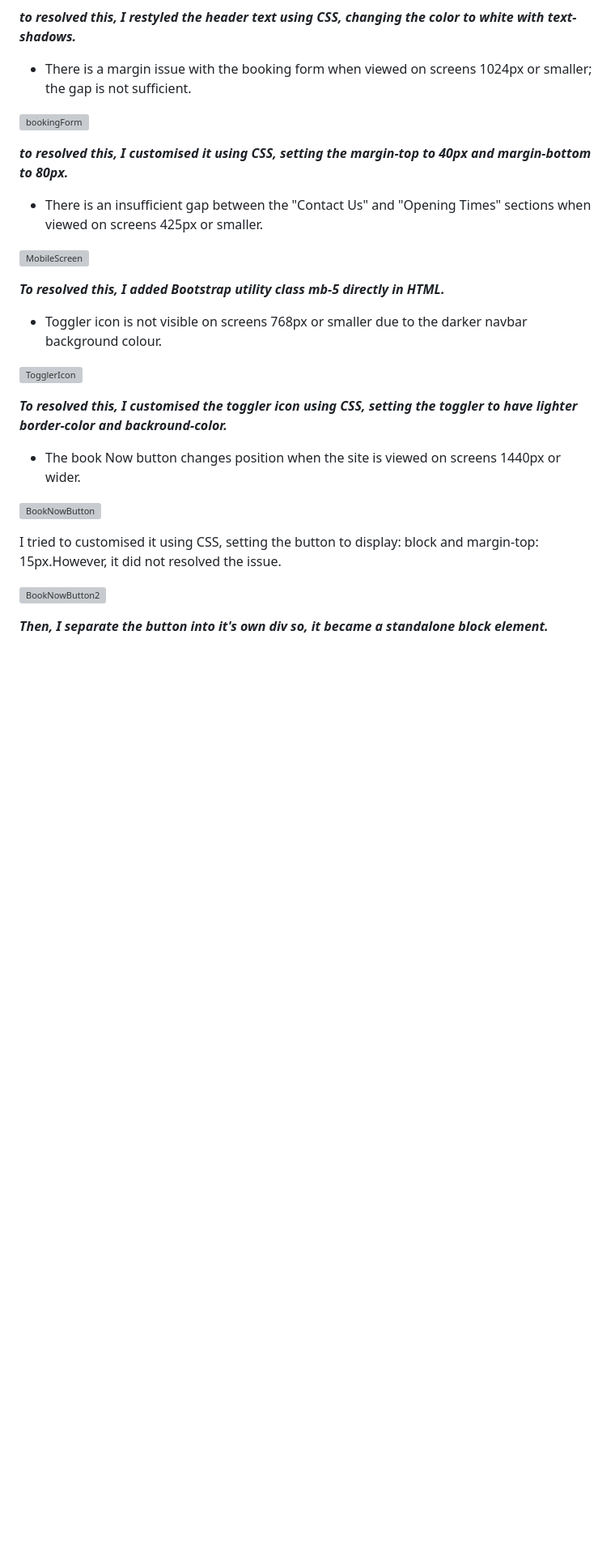
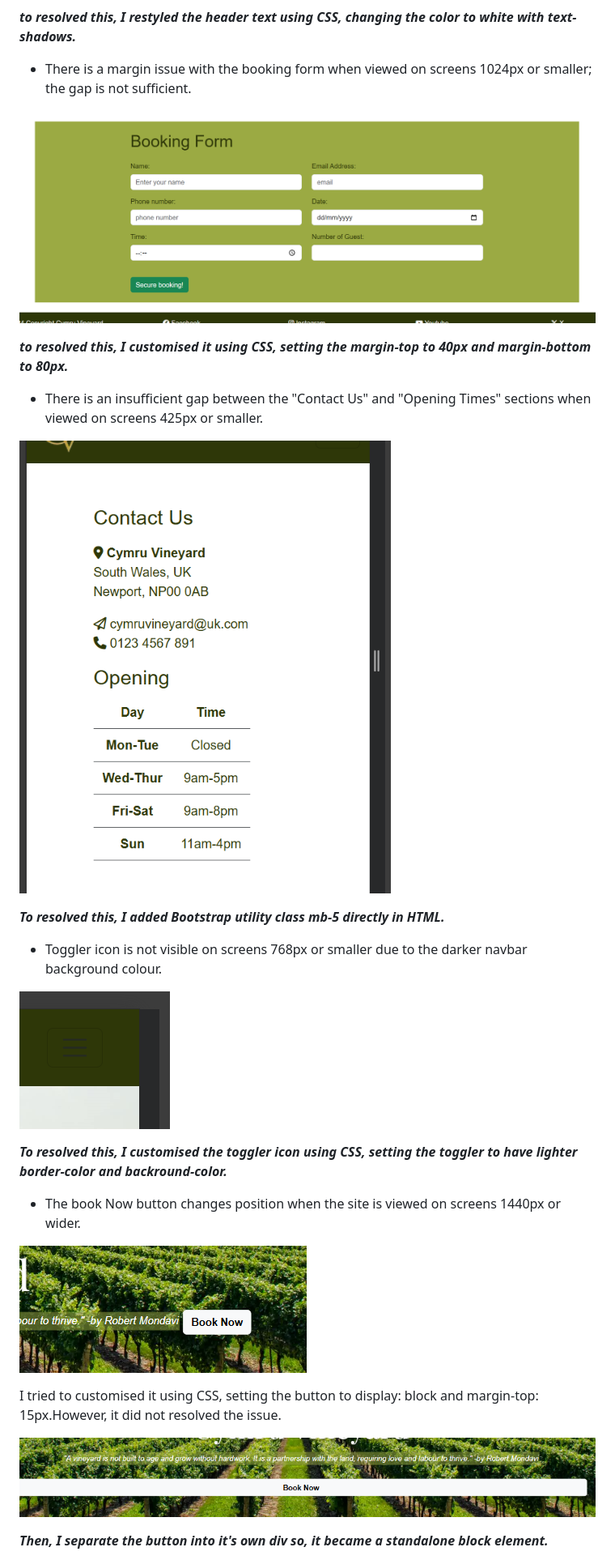
Before and after one commit to jessi25924/CymruVineyardProject1, a Markdown page: TESTING.md, the part around the change printed below. Shown: that part at 81% size. Rendered like a GitHub page; blank space fills up the shorter version; grey boxes are pictures that could not be loaded.

```diff
--- a/TESTING.md
+++ b/TESTING.md
@@ -81,29 +81,29 @@ I have tested the site across major browsers including Chrome, Firefox, MS Edge,
 
 * There is a margin issue with the booking form when viewed on screens 1024px or smaller; the gap is not sufficient.
 
-![bookingForm](screenshots/booking-form-1024px.png)
+![bookingForm](assets/documentation/booking-form-1024px.png)
 
 **_to resolved this, I customised it using CSS, setting the margin-top to 40px and margin-bottom to 80px._**
 
 * There is an insufficient gap between the "Contact Us" and "Opening Times" sections when viewed on screens 425px or smaller.
 
-![MobileScreen](screenshots/mobile-screen.png)
+![MobileScreen](assets/documentation/mobile-screen.png)
 
 **_To resolved this, I added Bootstrap utility class mb-5 directly in HTML._**
 
 * Toggler icon is not visible on screens 768px or smaller due to the darker navbar background colour.
 
-![TogglerIcon](screenshots/toggler-icon.png)
+![TogglerIcon](assets/documentation/toggler-icon.png)
 
 **_To resolved this, I customised the toggler icon using CSS, setting the toggler to have lighter border-color and backround-color._**
 
 * The book Now button changes position when the site is viewed on screens 1440px or wider.
 
-![BookNowButton](screenshots/book-now-button.png)
+![BookNowButton](assets/documentation/book-now-button.png)
 
 I tried to customised it using CSS, setting the button to display: block and margin-top: 15px.However, it did not resolved the issue.
 
-![BookNowButton2](screenshots/book-now-button2.png)
+![BookNowButton2](assets/documentation/book-now-button2.png)
 
 **_Then, I separate the button into it's own div so, it became a standalone block element._**
 
```
Also changed, not shown: other parts of TESTING.md (+20 -20 lines), README.md (+5 -5 lines).
